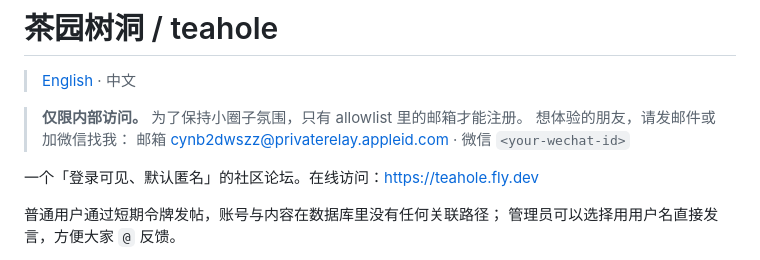
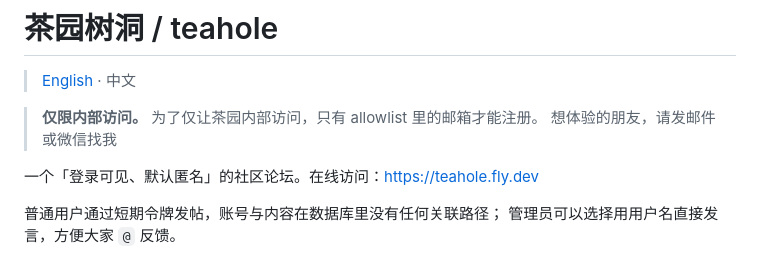
Before and after one commit to SUZ-tsinghua/teahole, a Markdown page: README.md, the part around the change. Drawn GitHub-style.

```diff
--- a/README.md
+++ b/README.md
@@ -6,9 +6,8 @@
 
 > [English](README.en.md) · 中文
 
-> **仅限内部访问。** 为了保持小圈子氛围，只有 allowlist 里的邮箱才能注册。
-> 想体验的朋友，请发邮件或加微信找我：
-> 邮箱 <cynb2dwszz@privaterelay.appleid.com> · 微信 `<your-wechat-id>`
+> **仅限内部访问。** 为了仅让茶园内部访问，只有 allowlist 里的邮箱才能注册。
+> 想体验的朋友，请发邮件或微信找我
 
 一个「登录可见、默认匿名」的社区论坛。在线访问：<https://teahole.fly.dev>
 
```
Also changed, not shown: README.en.md (+3 -3 lines).
